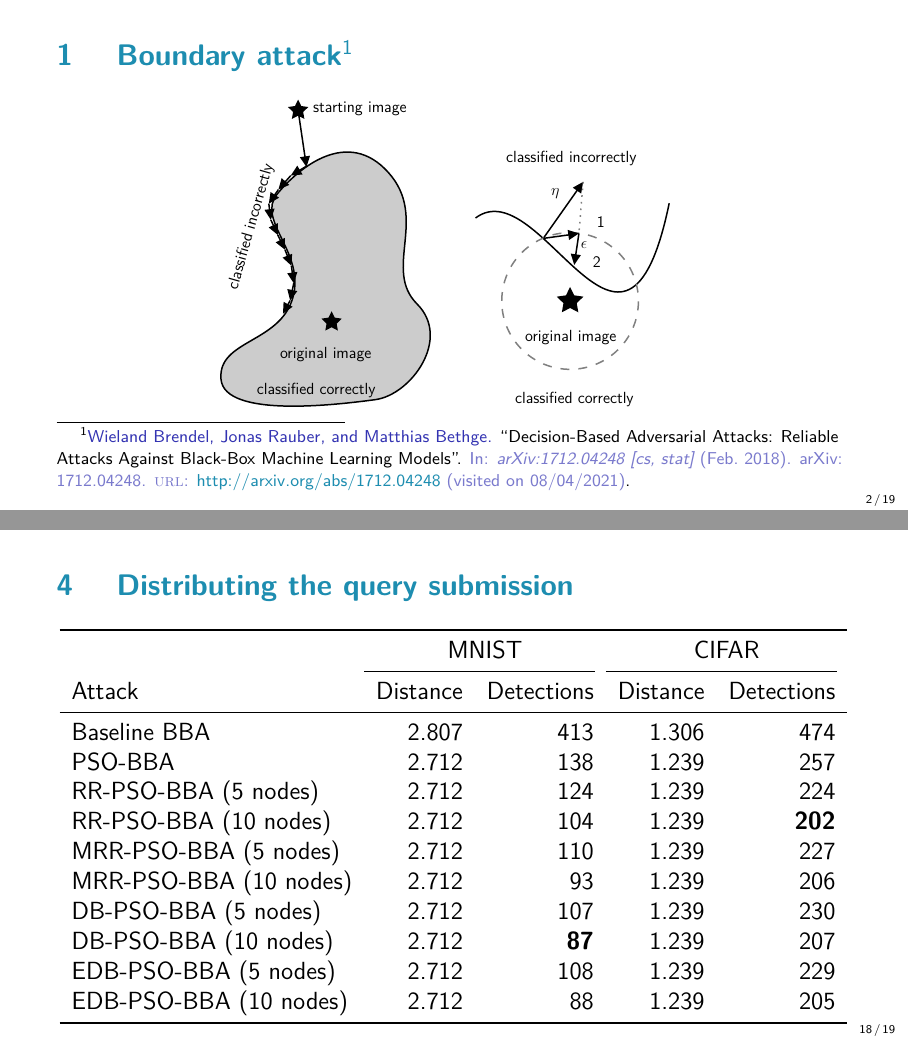
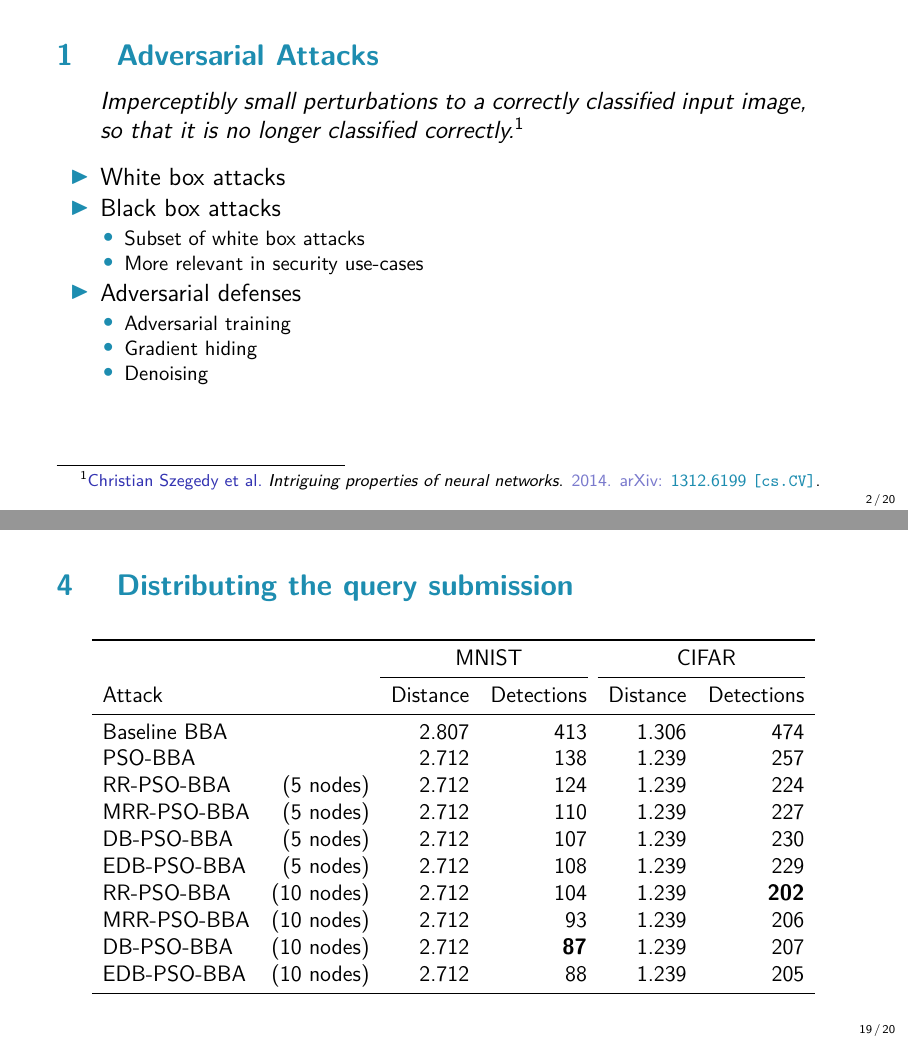
Before and after one commit to SanderP99/Evasive-and-Efficient-Adversarial-Attacks, a LaTeX poster (Presentations/April/presentation.tex): pages 3 and 19 of 20 before the commit and pages 3 and 20 of 21 after it, joined at a grey line. The pictures show the PDF file Presentations/April/presentation.pdf that the author committed with the source.

Commit message:
Presentation

```diff
--- a/Presentations/April/presentation.tex
+++ b/Presentations/April/presentation.tex
@@ -53,7 +53,29 @@
 	\hfill	{\large \parbox{.961\textwidth}{\tableofcontents[hideothersubsections]}}
 \end{frame}
 
+\begin{frame}{Adversarial Attacks}
+\begin{quote}
+Imperceptibly small perturbations to a correctly classified input image, so that it is no longer classified correctly. \footcite{szegedy2014intriguing}
+\end{quote}
+
+
 \section{Background}
+\begin{itemize}
+	\item White box attacks
+	\item Black box attacks
+	\begin{itemize}
+		\item Subset of white box attacks
+		\item More relevant in security use-cases
+	\end{itemize}
+	\item Adversarial defenses
+	\begin{itemize}
+	\item Adversarial training
+	\item Gradient hiding
+	\item Denoising
+\end{itemize}
+\end{itemize}
+\end{frame}
+
 \begin{frame}{Boundary attack\footcite{boundary_attack}}
 \begin{figure}
 \centering
@@ -745,21 +767,26 @@ original image
 \begin{frame}{Distributing the query submission}
 \begin{table}
 	\centering
-	\begin{tabular}{lrrrr}\toprule
-			& \multicolumn{2}{c}{MNIST} &\multicolumn{2}{c}{CIFAR} \\ \cmidrule(r){2-3} \cmidrule(r){4-5}
-	Attack				&Distance	&Detections	&Distance	&Detections \\ \midrule
-	Baseline BBA							&2.807	&413	&1.306	&474 \\
-	PSO-BBA 						&2.712	&138	&1.239	&257 \\ \addlinespace[\linespace]
-	RR-PSO-BBA (5 nodes) 		&2.712	&124	&1.239	&224 \\
-	RR-PSO-BBA (10 nodes) 	&2.712	&104	&1.239	&\textbf{202} \\	\addlinespace[\linespace]
-	MRR-PSO-BBA (5 nodes)		&2.712	&110	&1.239	&227 \\
-	MRR-PSO-BBA (10 nodes)	&2.712	&93		&1.239	&206 \\ \addlinespace[\linespace]
-	DB-PSO-BBA (5 nodes)		&2.712	&107	&1.239	&230 \\
-	DB-PSO-BBA (10 nodes)		&2.712	&\textbf{87}		&1.239	&207 \\ \addlinespace[\linespace]
-	EDB-PSO-BBA (5 nodes)		&2.712	&108	&1.239	&229 \\
-	EDB-PSO-BBA (10 nodes)	&2.712	&88		&1.239	&205 \\
+	\scalebox{0.9}{
+	\begin{tabular}{lrrrrr}\toprule
+			&& \multicolumn{2}{c}{MNIST} &\multicolumn{2}{c}{CIFAR} \\ \cmidrule(r){3-4} \cmidrule(r){5-6}
+	Attack				&&Distance	&Detections	&Distance	&Detections \\ \midrule
+	Baseline BBA							&&2.807	&413	&1.306	&474 \\
+	PSO-BBA 						&&2.712	&138	&1.239	&257 \\ \addlinespace[\linespace]
+	RR-PSO-BBA &(5 nodes) 		&2.712	&124	&1.239	&224 \\
+	MRR-PSO-BBA &(5 nodes)		&2.712	&110	&1.239	&227 \\
+	DB-PSO-BBA &(5 nodes)		&2.712	&107	&1.239	&230 \\
+	EDB-PSO-BBA &(5 nodes)		&2.712	&108	&1.239	&229 \\
+	RR-PSO-BBA &(10 nodes) 	&2.712	&104	&1.239	&\textbf{202} \\	\addlinespace[\linespace]
+	MRR-PSO-BBA &(10 nodes)	&2.712	&93		&1.239	&206 \\ \addlinespace[\linespace]
+	DB-PSO-BBA &(10 nodes)		&2.712	&\textbf{87}		&1.239	&207 \\ \addlinespace[\linespace]
+	EDB-PSO-BBA &(10 nodes)	&2.712	&88		&1.239	&205 \\
+
+
+
 	\bottomrule
 	\end{tabular}
+	}
 \end{table}
 \end{frame}
 
```
Also changed, not shown: Presentations/April/presentation.pdf.
